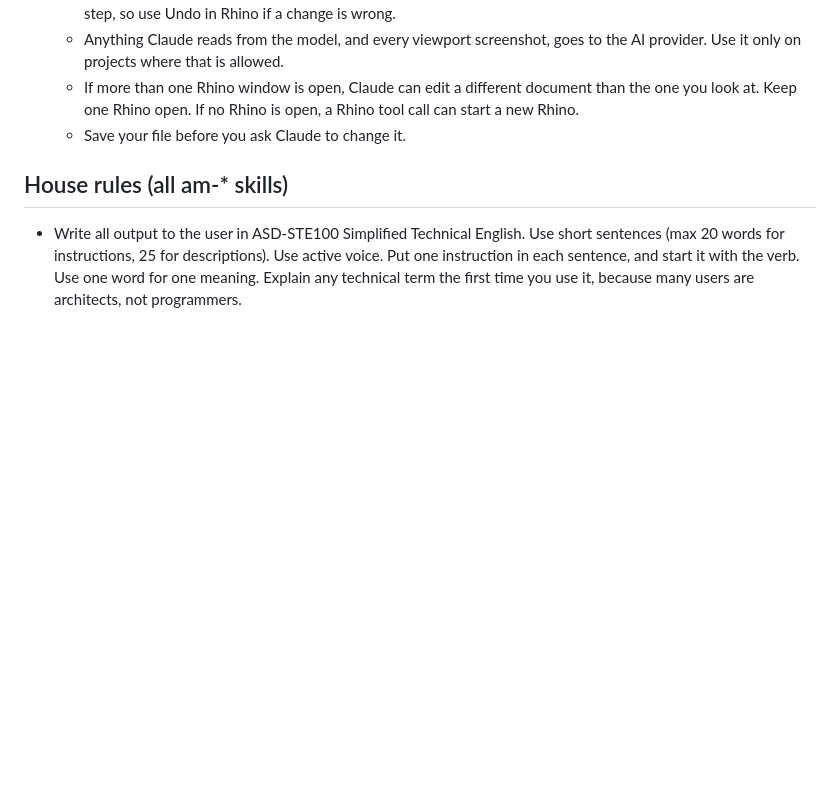
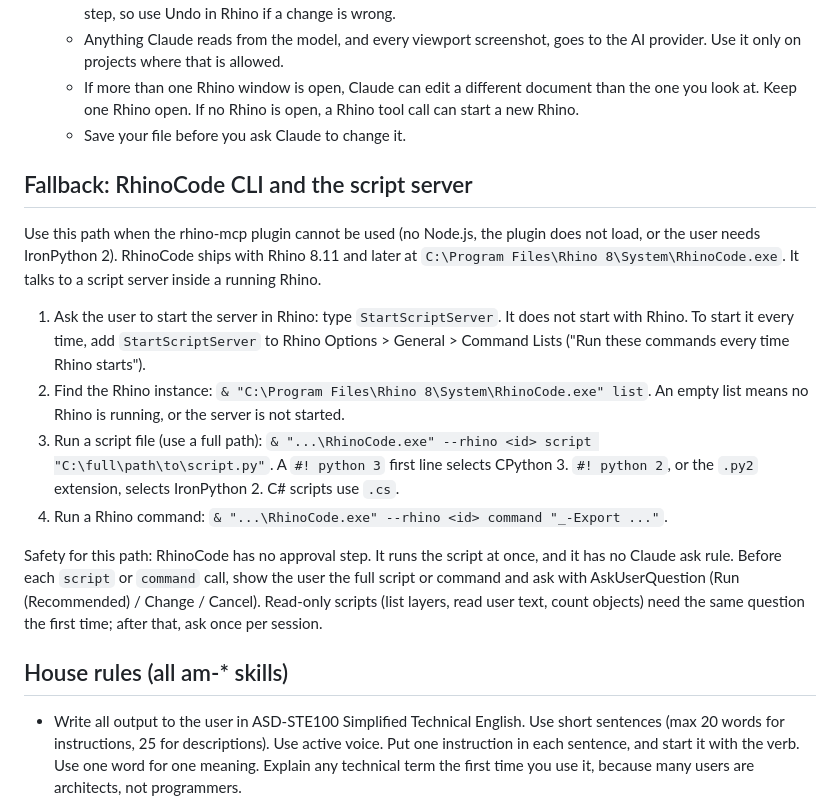
Before and after one commit to Inykily/archi-magic, a Markdown page: skills/am-rhino-setup/SKILL.md, the part around the change. Rendered like a GitHub page; blank space fills up the shorter version.

Commit message:
am-rhino-setup: document RhinoCode CLI / StartScriptServer fallback with ask-before-run; add feature ledger

```diff
--- a/skills/am-rhino-setup/SKILL.md
+++ b/skills/am-rhino-setup/SKILL.md
@@ -36,6 +36,17 @@ An MCP server is a small program that gives Claude tools for another app. Here t
    - If more than one Rhino window is open, Claude can edit a different document than the one you look at. Keep one Rhino open. If no Rhino is open, a Rhino tool call can start a new Rhino.
    - Save your file before you ask Claude to change it.
 
+## Fallback: RhinoCode CLI and the script server
+
+Use this path when the rhino-mcp plugin cannot be used (no Node.js, the plugin does not load, or the user needs IronPython 2). RhinoCode ships with Rhino 8.11 and later at `C:\Program Files\Rhino 8\System\RhinoCode.exe`. It talks to a script server inside a running Rhino.
+
+1. Ask the user to start the server in Rhino: type `StartScriptServer`. It does not start with Rhino. To start it every time, add `StartScriptServer` to Rhino Options > General > Command Lists ("Run these commands every time Rhino starts").
+2. Find the Rhino instance: `& "C:\Program Files\Rhino 8\System\RhinoCode.exe" list`. An empty list means no Rhino is running, or the server is not started.
+3. Run a script file (use a full path): `& "...\RhinoCode.exe" --rhino <id> script "C:\full\path\to\script.py"`. A `#! python 3` first line selects CPython 3. `#! python 2`, or the `.py2` extension, selects IronPython 2. C# scripts use `.cs`.
+4. Run a Rhino command: `& "...\RhinoCode.exe" --rhino <id> command "_-Export ..."`.
+
+Safety for this path: RhinoCode has no approval step. It runs the script at once, and it has no Claude ask rule. Before each `script` or `command` call, show the user the full script or command and ask with AskUserQuestion (Run (Recommended) / Change / Cancel). Read-only scripts (list layers, read user text, count objects) need the same question the first time; after that, ask once per session.
+
 ## House rules (all am-* skills)
 
 - Write all output to the user in ASD-STE100 Simplified Technical English. Use short sentences (max 20 words for instructions, 25 for descriptions). Use active voice. Put one instruction in each sentence, and start it with the verb. Use one word for one meaning. Explain any technical term the first time you use it, because many users are architects, not programmers.
```
Also changed, not shown: docs/plans/2026-10-20-feature-ledger.md (added, +59 -0 lines).
